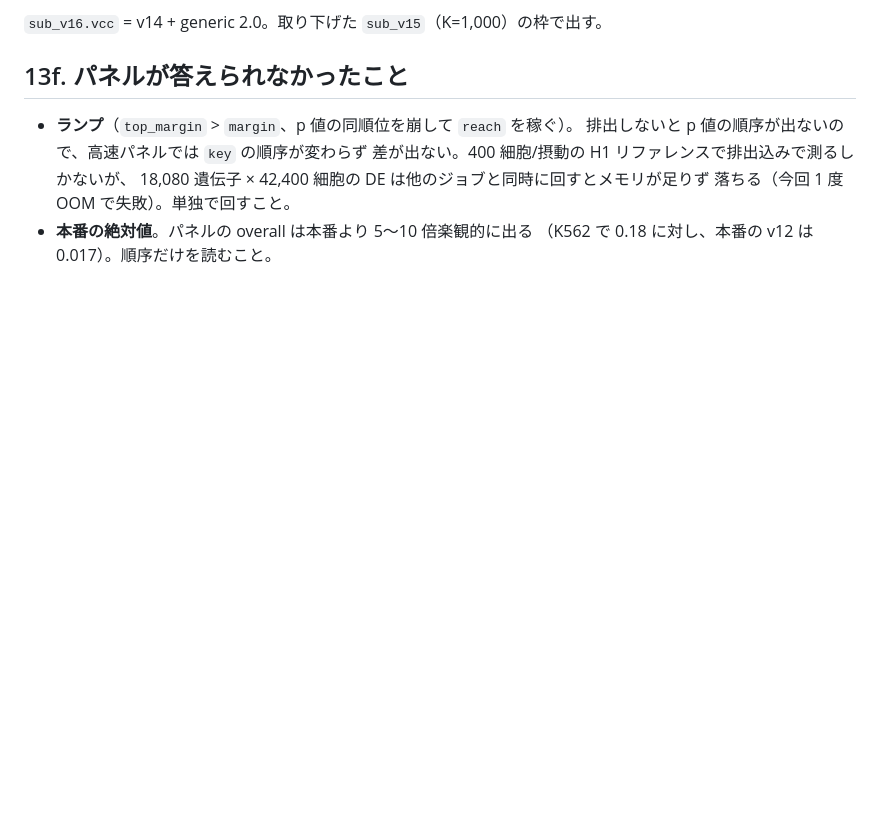
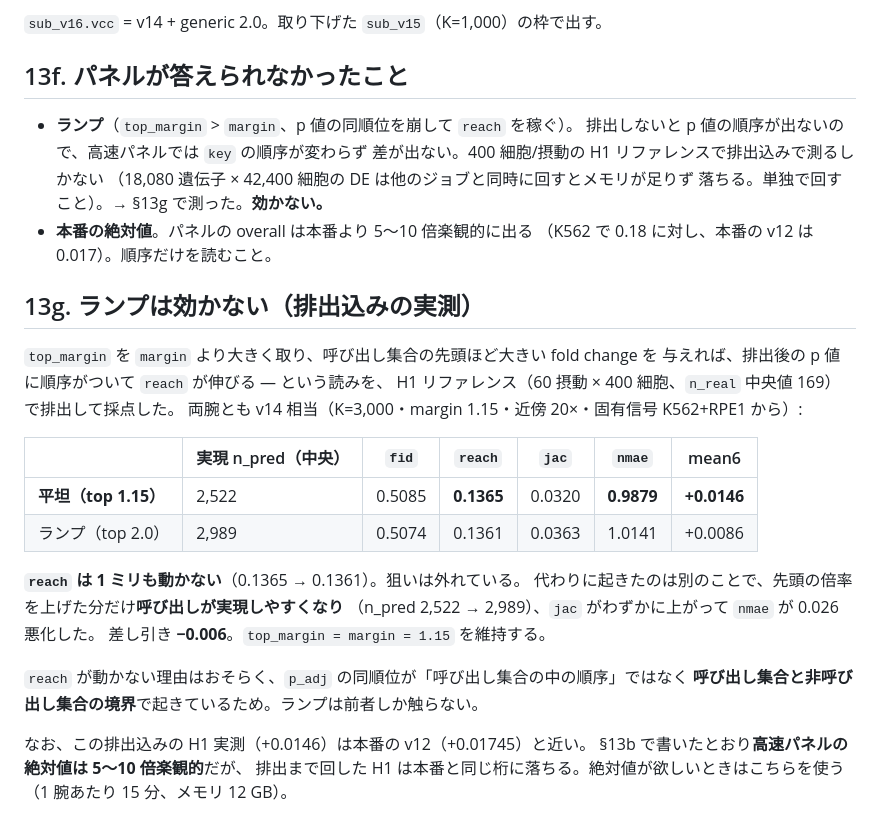
Before and after one commit to pphouse/virtual_cell, a Markdown page: docs/08-細胞株パネルで回すループ.md, the part around the change. Rendered like a GitHub page; blank space fills up the shorter version.

Commit message:
The ramp does not buy reach, and costs nmae
Grading the call set from a larger fold change at the head down to the
threshold at the tail was meant to break the p-value ties that reach walks
through. Emitted and scored on the H1 reference at the competition's depth,
reach does not move at all (0.1365 -> 0.1361). What the larger head does
instead is realise more calls (median n_pred 2,522 -> 2,989), which lifts the
Jaccard a little and costs 0.026 of nmae: -0.006 overall.

The ties reach cares about are probably at the boundary between called and
uncalled genes, not inside the call set, and a ramp only touches the latter.

Keeping top_margin equal to margin. Also recorded that the emitted H1 run
lands in the same order of magnitude as the leaderboard (+0.0146 against
v12's +0.01745), unlike the fast panel, which is 5-10x optimistic.

```diff
--- a/docs/08-細胞株パネルで回すループ.md
+++ b/docs/08-細胞株パネルで回すループ.md
@@ -145,8 +145,33 @@ v12 で generic を 0 にしたのは、比較を「どちらが強いか」で
 
 * **ランプ**（`top_margin` > `margin`、p 値の同順位を崩して `reach` を稼ぐ）。
   排出しないと p 値の順序が出ないので、高速パネルでは `key` の順序が変わらず
-  差が出ない。400 細胞/摂動の H1 リファレンスで排出込みで測るしかないが、
-  18,080 遺伝子 × 42,400 細胞の DE は他のジョブと同時に回すとメモリが足りず
-  落ちる（今回 1 度 OOM で失敗）。単独で回すこと。
+  差が出ない。400 細胞/摂動の H1 リファレンスで排出込みで測るしかない
+  （18,080 遺伝子 × 42,400 細胞の DE は他のジョブと同時に回すとメモリが足りず
+  落ちる。単独で回すこと）。→ §13g で測った。**効かない。**
 * **本番の絶対値**。パネルの overall は本番より 5〜10 倍楽観的に出る
   （K562 で 0.18 に対し、本番の v12 は 0.017）。順序だけを読むこと。
+
+## 13g. ランプは効かない（排出込みの実測）
+
+`top_margin` を `margin` より大きく取り、呼び出し集合の先頭ほど大きい fold change を
+与えれば、排出後の p 値に順序がついて `reach` が伸びる — という読みを、
+H1 リファレンス（60 摂動 × 400 細胞、`n_real` 中央値 169）で排出して採点した。
+両腕とも v14 相当（K=3,000・margin 1.15・近傍 20×・固有信号 K562+RPE1 から）:
+
+| | 実現 n_pred（中央） | `fid` | `reach` | `jac` | `nmae` | mean6 |
+|---|---|---|---|---|---|---|
+| **平坦（top 1.15）** | 2,522 | 0.5085 | **0.1365** | 0.0320 | **0.9879** | **+0.0146** |
+| ランプ（top 2.0） | 2,989 | 0.5074 | 0.1361 | 0.0363 | 1.0141 | +0.0086 |
+
+**`reach` は 1 ミリも動かない**（0.1365 → 0.1361）。狙いは外れている。
+代わりに起きたのは別のことで、先頭の倍率を上げた分だけ**呼び出しが実現しやすくなり**
+（n_pred 2,522 → 2,989）、`jac` がわずかに上がって `nmae` が 0.026 悪化した。
+差し引き **−0.006**。`top_margin = margin = 1.15` を維持する。
+
+`reach` が動かない理由はおそらく、`p_adj` の同順位が「呼び出し集合の中の順序」ではなく
+**呼び出し集合と非呼び出し集合の境界**で起きているため。ランプは前者しか触らない。
+
+なお、この排出込みの H1 実測（+0.0146）は本番の v12（+0.01745）と近い。
+§13b で書いたとおり**高速パネルの絶対値は 5〜10 倍楽観的**だが、
+排出まで回した H1 は本番と同じ桁に落ちる。絶対値が欲しいときはこちらを使う
+（1 腕あたり 15 分、メモリ 12 GB）。
```
